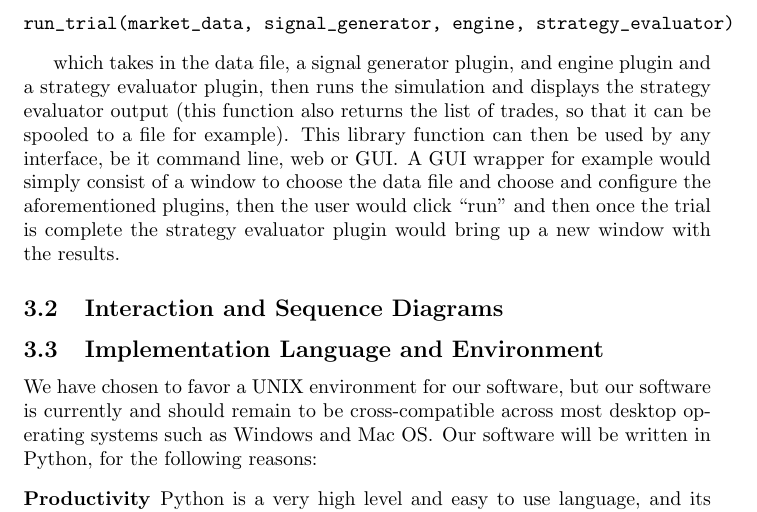
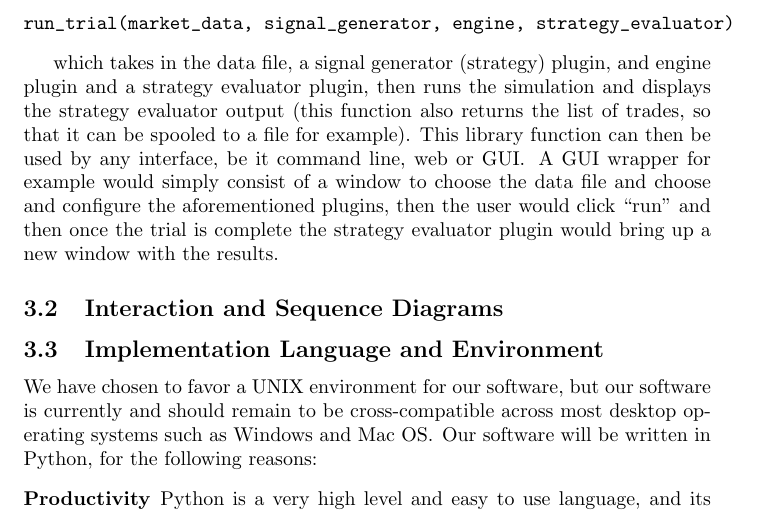
Before and after one commit to awood92/seng3011, a LaTeX document (doc/report1.tex): part of page 2 of 7, cut so that both start at the same text. Compiled offline with pdfLaTeX.

Commit message:
Fixed some typos in report

```diff
--- a/doc/report1.tex
+++ b/doc/report1.tex
@@ -38,7 +38,7 @@ This architecture is the core logic of our system. For now it can be encapsulate
 run_trial(market_data, signal_generator, engine, strategy_evaluator)
 \end{verbatim}
 
-which takes in the data file, a signal generator plugin, and engine plugin and a strategy evaluator plugin, then runs the simulation and displays the strategy evaluator output (this function also returns the list of trades, so that it can be spooled to a file for example). This library function can then be used by any interface, be it command line, web or GUI\@. A GUI wrapper for example would simply consist of a window to choose the data file and choose and configure the aforementioned plugins, then the user would click ``run" and then once the trial is complete the strategy evaluator plugin would bring up a new window with the results.
+which takes in the data file, a signal generator (strategy) plugin, and engine plugin and a strategy evaluator plugin, then runs the simulation and displays the strategy evaluator output (this function also returns the list of trades, so that it can be spooled to a file for example). This library function can then be used by any interface, be it command line, web or GUI\@. A GUI wrapper for example would simply consist of a window to choose the data file and choose and configure the aforementioned plugins, then the user would click ``run" and then once the trial is complete the strategy evaluator plugin would bring up a new window with the results.
 
 \subsection{Interaction and Sequence Diagrams}
 % Show interaction or sequence diagrams for each use case defined
```
Also changed, not shown: doc/report1.tex (2 more changed lines), 1 other file.
